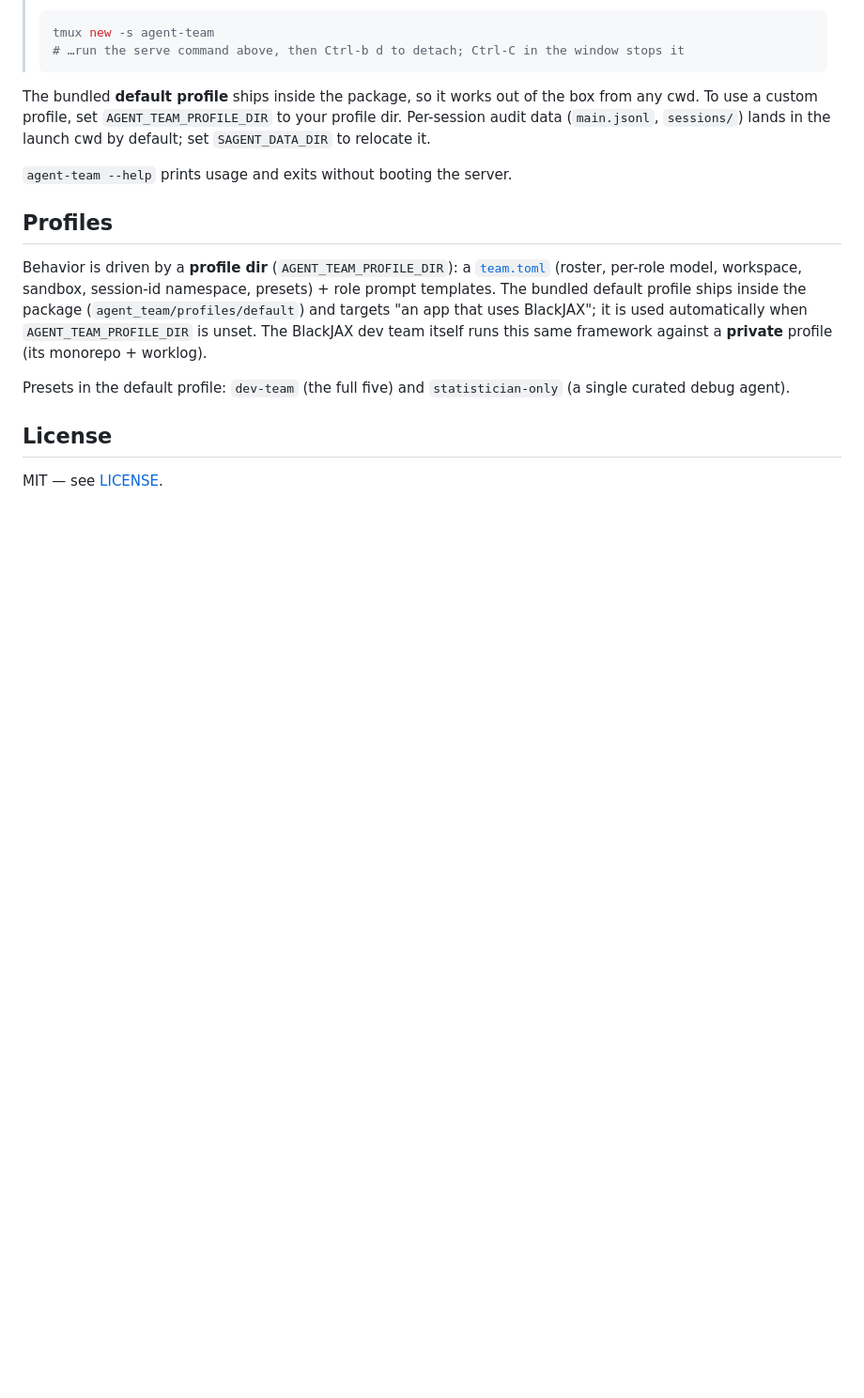
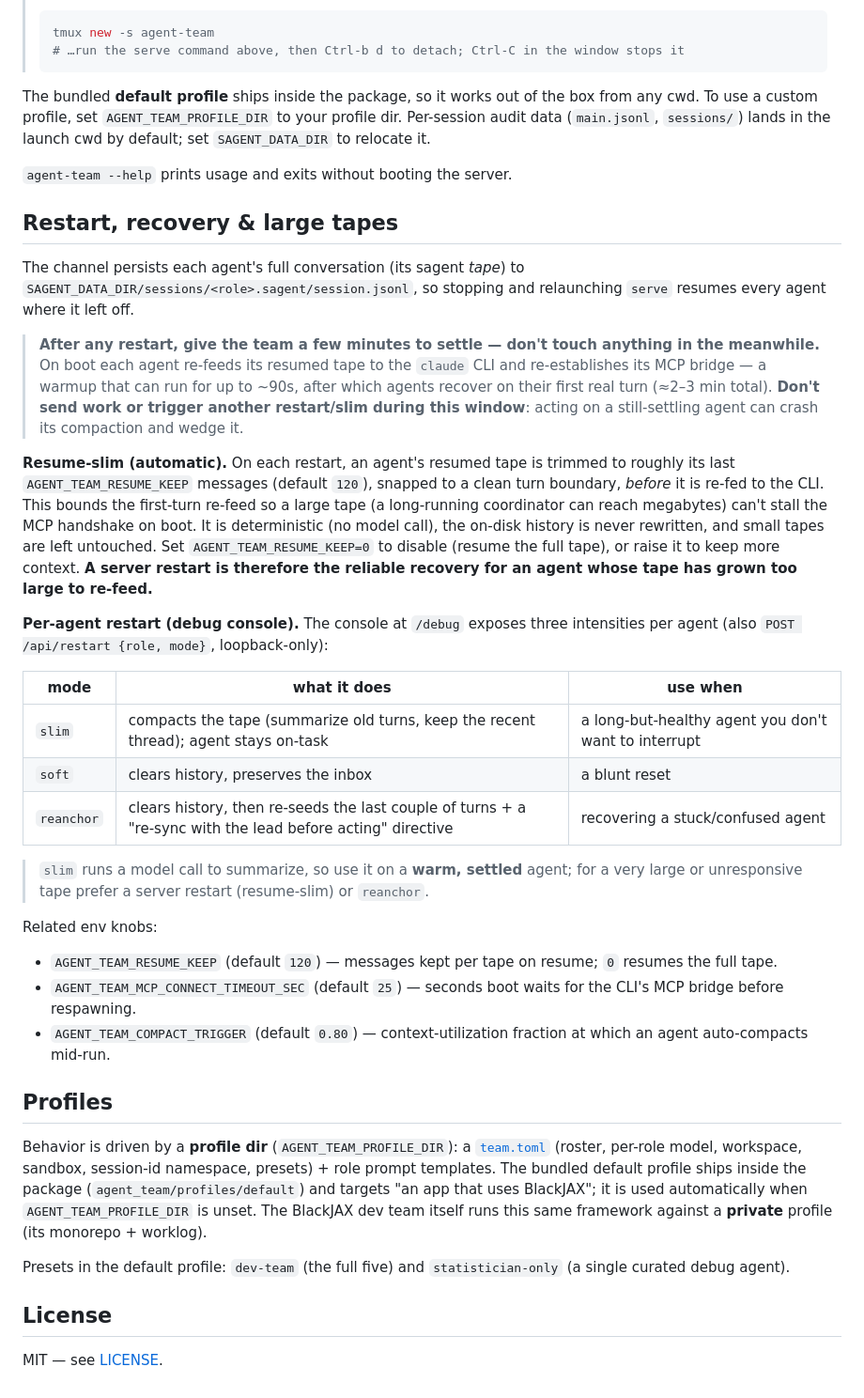
Before and after one commit to blackjax-devs/agent-team, a Markdown page: README.md, the part around the change. Shown at 94% size. GitHub-like rendering; blank space fills up the shorter version.

Commit message:
docs: document resume-slim, per-agent restart modes, and the settle window
Reflects the restart/tape work: (1) resume-slim trims each tape to the last
AGENT_TEAM_RESUME_KEEP (120) messages on boot so a large tape can't stall the
MCP handshake — and a server restart is the reliable recovery for a fat tape;
(2) the /debug console's three per-agent restart intensities (slim | soft |
reanchor) and when to use each; (3) a prominent "give the team a few minutes to
settle after a restart — don't touch anything" warning, since acting on a
still-settling agent can crash its compaction and wedge it (exactly how the TL
fat-tape wedge happened). Lists the related env knobs.

Co-Authored-By: Claude Opus 4.8 <noreply@anthropic.com>
Claude-Session: https://claude.ai/code/session_018abLccPTKQB3EYZVmzJ76X

```diff
--- a/README.md
+++ b/README.md
@@ -57,6 +57,48 @@ launch cwd by default; set `SAGENT_DATA_DIR` to relocate it.
 
 `agent-team --help` prints usage and exits without booting the server.
 
+## Restart, recovery & large tapes
+
+The channel persists each agent's full conversation (its sagent *tape*) to
+`SAGENT_DATA_DIR/sessions/<role>.sagent/session.jsonl`, so stopping and
+relaunching `serve` resumes every agent where it left off.
+
+> **After any restart, give the team a few minutes to settle — don't touch
+> anything in the meanwhile.** On boot each agent re-feeds its resumed tape to
+> the `claude` CLI and re-establishes its MCP bridge — a warmup that can run for
+> up to ~90s, after which agents recover on their first real turn (≈2–3 min
+> total). **Don't send work or trigger another restart/slim during this
+> window**: acting on a still-settling agent can crash its compaction and wedge
+> it.
+
+**Resume-slim (automatic).** On each restart, an agent's resumed tape is
+trimmed to roughly its last `AGENT_TEAM_RESUME_KEEP` messages (default `120`),
+snapped to a clean turn boundary, *before* it is re-fed to the CLI. This bounds
+the first-turn re-feed so a large tape (a long-running coordinator can reach
+megabytes) can't stall the MCP handshake on boot. It is deterministic (no model
+call), the on-disk history is never rewritten, and small tapes are left
+untouched. Set `AGENT_TEAM_RESUME_KEEP=0` to disable (resume the full tape), or
+raise it to keep more context. **A server restart is therefore the reliable
+recovery for an agent whose tape has grown too large to re-feed.**
+
+**Per-agent restart (debug console).** The console at `/debug` exposes three
+intensities per agent (also `POST /api/restart {role, mode}`, loopback-only):
+
+| mode | what it does | use when |
+|---|---|---|
+| `slim` | compacts the tape (summarize old turns, keep the recent thread); agent stays on-task | a long-but-healthy agent you don't want to interrupt |
+| `soft` | clears history, preserves the inbox | a blunt reset |
+| `reanchor` | clears history, then re-seeds the last couple of turns + a "re-sync with the lead before acting" directive | recovering a stuck/confused agent |
+
+> `slim` runs a model call to summarize, so use it on a **warm, settled** agent;
+> for a very large or unresponsive tape prefer a server restart (resume-slim)
+> or `reanchor`.
+
+Related env knobs:
+- `AGENT_TEAM_RESUME_KEEP` (default `120`) — messages kept per tape on resume; `0` resumes the full tape.
+- `AGENT_TEAM_MCP_CONNECT_TIMEOUT_SEC` (default `25`) — seconds boot waits for the CLI's MCP bridge before respawning.
+- `AGENT_TEAM_COMPACT_TRIGGER` (default `0.80`) — context-utilization fraction at which an agent auto-compacts mid-run.
+
 ## Profiles
 Behavior is driven by a **profile dir** (`AGENT_TEAM_PROFILE_DIR`): a
 [`team.toml`](agent_team/profiles/default/team.toml) (roster, per-role model,
```
